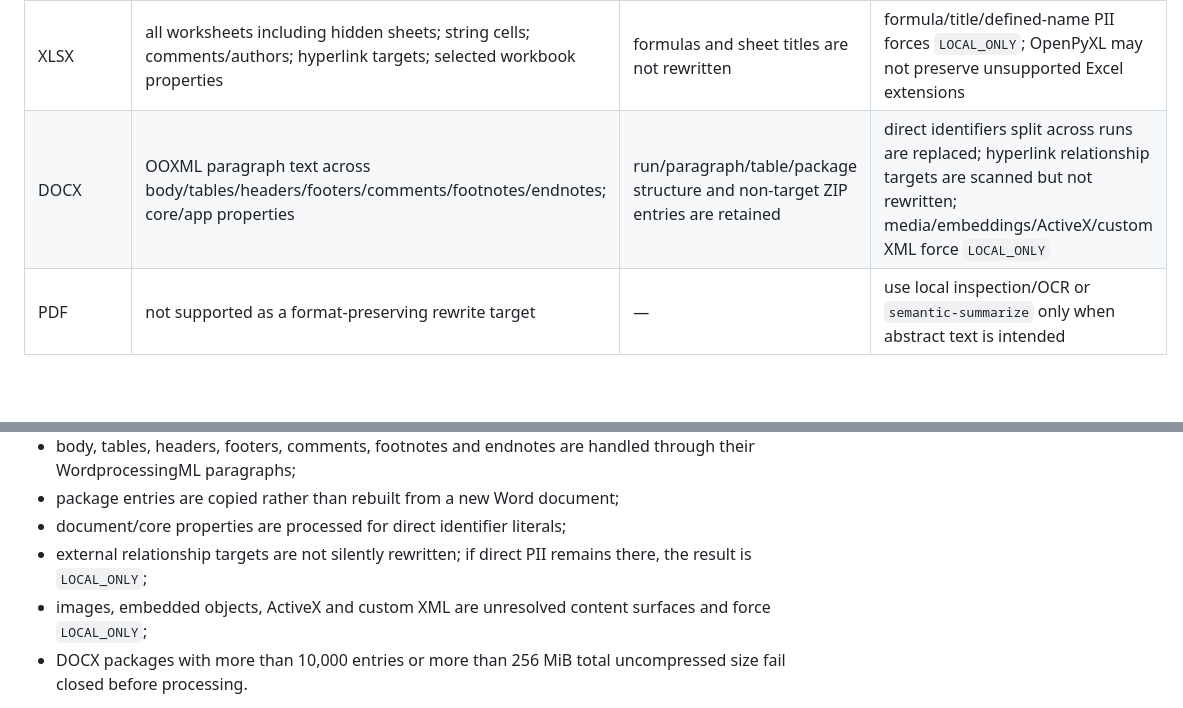
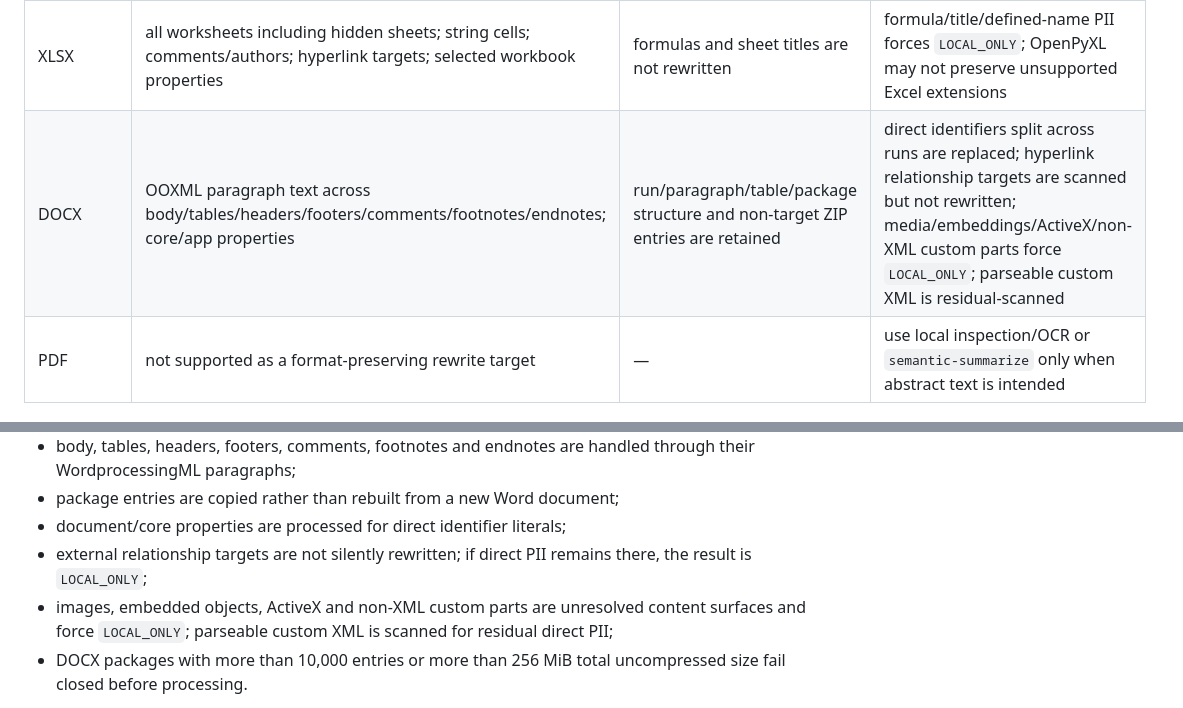
Before and after one commit to CochraneK/long-gate, a Markdown page: docs/format-preserving.md, 2 parts joined by grey strips. GitHub-like rendering; blank space fills up the shorter version.

Commit message:
docs: clarify custom XML DOCX boundary

```diff
--- a/docs/format-preserving.md
+++ b/docs/format-preserving.md
@@ -18,7 +18,7 @@ Every current output remains local-review-only. A successful rewrite never creat
 | TXT / Markdown | direct identifier literals | all other characters, headings, paragraphs, line breaks | semantic names/orgs/rare combinations require review |
 | HTML / HTM | visible text plus selected attributes (`alt`, `title`, `aria-label`, `placeholder`, `value`, `href`, `src`, `action`) | DOM/tag structure; scripts/styles/templates/SVG text are not rewritten | BeautifulSoup may normalize serialization/whitespace; ignored-region PII forces `LOCAL_ONLY` |
 | XLSX | all worksheets including hidden sheets; string cells; comments/authors; hyperlink targets; selected workbook properties | formulas and sheet titles are not rewritten | formula/title/defined-name PII forces `LOCAL_ONLY`; OpenPyXL may not preserve unsupported Excel extensions |
-| DOCX | OOXML paragraph text across body/tables/headers/footers/comments/footnotes/endnotes; core/app properties | run/paragraph/table/package structure and non-target ZIP entries are retained | direct identifiers split across runs are replaced; hyperlink relationship targets are scanned but not rewritten; media/embeddings/ActiveX/custom XML force `LOCAL_ONLY` |
+| DOCX | OOXML paragraph text across body/tables/headers/footers/comments/footnotes/endnotes; core/app properties | run/paragraph/table/package structure and non-target ZIP entries are retained | direct identifiers split across runs are replaced; hyperlink relationship targets are scanned but not rewritten; media/embeddings/ActiveX/non-XML custom parts force `LOCAL_ONLY`; parseable custom XML is residual-scanned |
 | PDF | not supported as a format-preserving rewrite target | — | use local inspection/OCR or `semantic-summarize` only when abstract text is intended |
 
 ## Integrity properties
@@ -89,7 +89,7 @@ DOCX is treated as an OOXML ZIP package rather than flattened through `paragraph
 - package entries are copied rather than rebuilt from a new Word document;
 - document/core properties are processed for direct identifier literals;
 - external relationship targets are not silently rewritten; if direct PII remains there, the result is `LOCAL_ONLY`;
-- images, embedded objects, ActiveX and custom XML are unresolved content surfaces and force `LOCAL_ONLY`;
+- images, embedded objects, ActiveX and non-XML custom parts are unresolved content surfaces and force `LOCAL_ONLY`; parseable custom XML is scanned for residual direct PII;
 - DOCX packages with more than 10,000 entries or more than 256 MiB total uncompressed size fail closed before processing.
 
 Run formatting is preserved on unaffected text nodes; a replacement label inherits the starting run's position/style while covered identifier characters in subsequent runs are removed.
```
